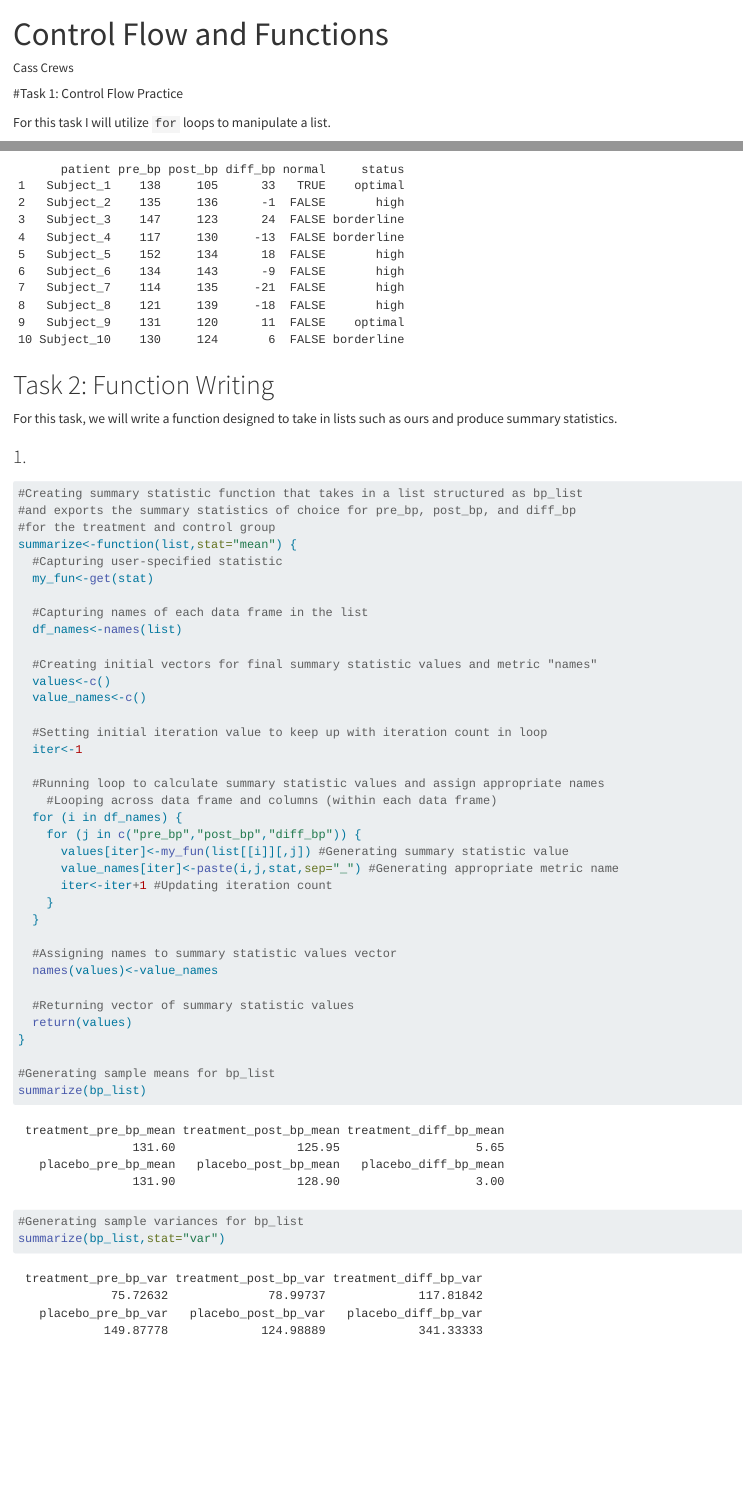
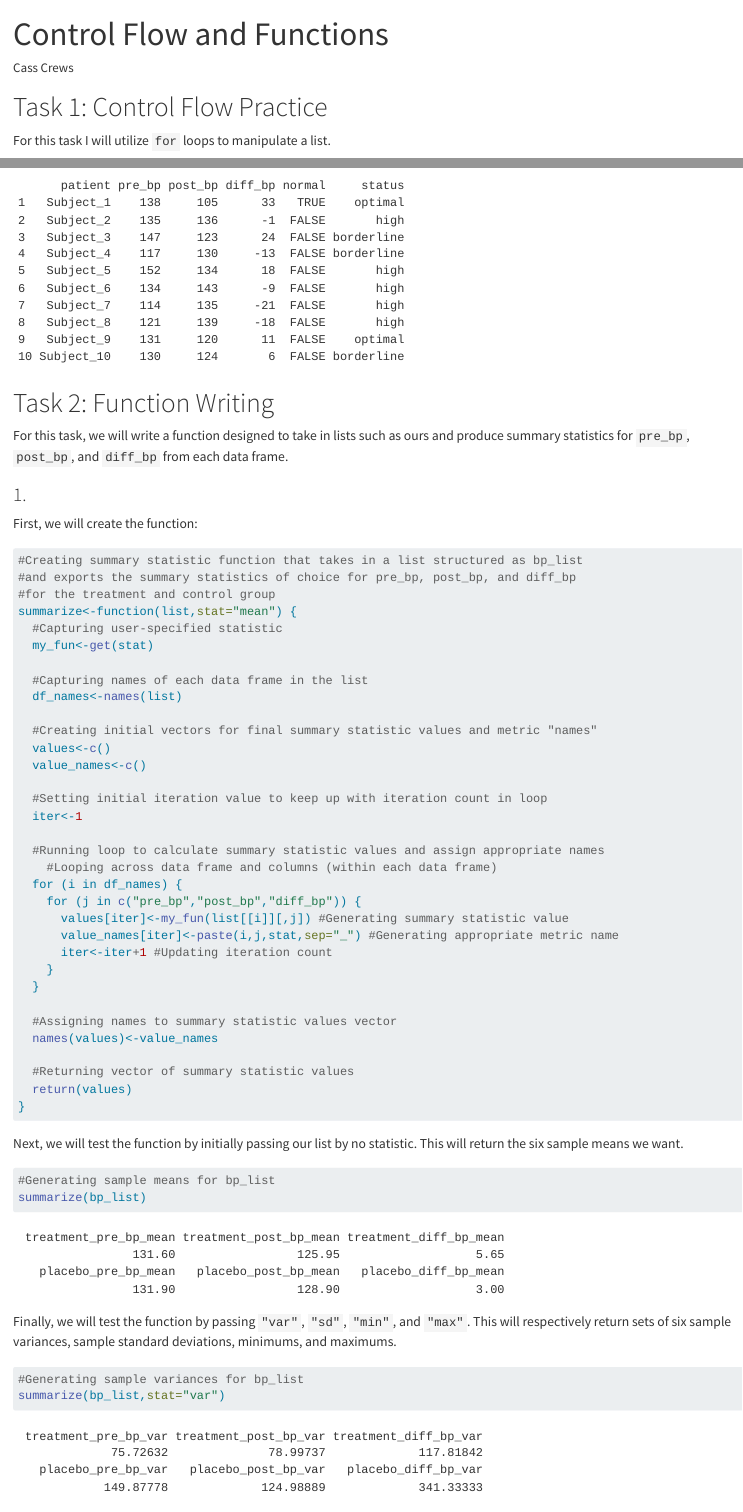
Before and after one commit to jccrews256/Homework-3, a Quarto document (Homework 3.qmd): the page in a window 1100 px wide, from its top, and a second part further down, joined at a grey line. Rendered offline with R 4.5, knitr and Pandoc in place of Quarto, with nearby package versions.

Commit message:
Potentially final commit

````diff
--- a/Homework 3.qmd
+++ b/Homework 3.qmd
@@ -77,9 +77,11 @@ bp_list$placebo
 
 # Task 2: Function Writing
 
-For this task, we will write a function designed to take in lists such as ours and produce summary statistics.
+For this task, we will write a function designed to take in lists such as ours and produce summary statistics for `pre_bp`, `post_bp`, and `diff_bp` from each data frame.
 
 ### 1.
+
+First, we will create the function:
 
 ```{r}
 #Creating summary statistic function that takes in a list structured as bp_list
@@ -115,10 +117,19 @@ summarize<-function(list,stat="mean") {
   #Returning vector of summary statistic values
   return(values)
 }
+```
 
+
+Next, we will test the function by initially passing our list by no statistic. This will return the six sample means we want.
+
+```{r}
 #Generating sample means for bp_list
 summarize(bp_list)
+```
 
+Finally, we will test the function by passing `"var"`, `"sd"`, `"min"`, and `"max"`. This will respectively return sets of six sample variances, sample standard deviations, minimums, and maximums.
+
+```{r}
 #Generating sample variances for bp_list
 summarize(bp_list,stat="var")
 
````
Also changed, not shown: docs/search.json, Homework 3.qmd (2 more changed lines), 1 other file.
